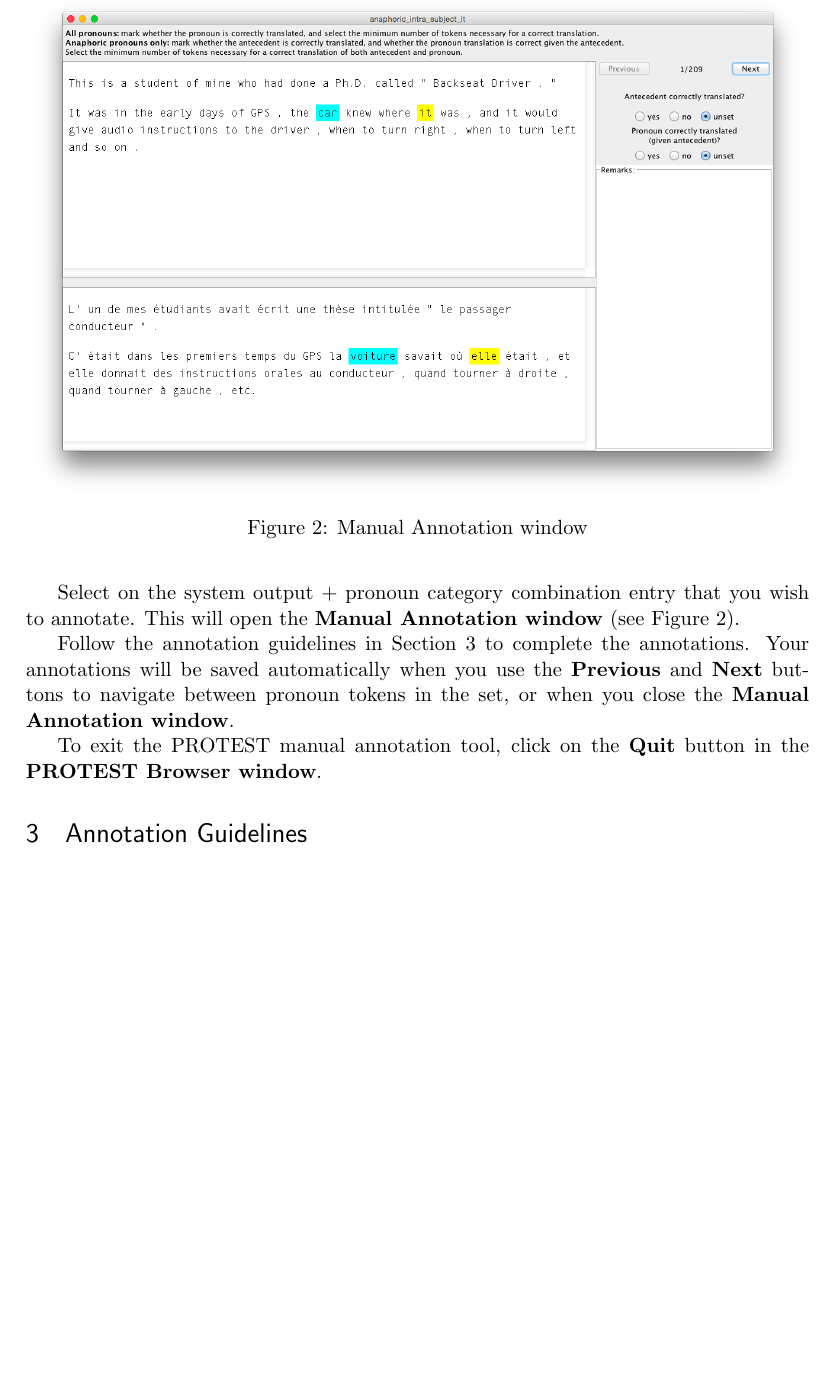
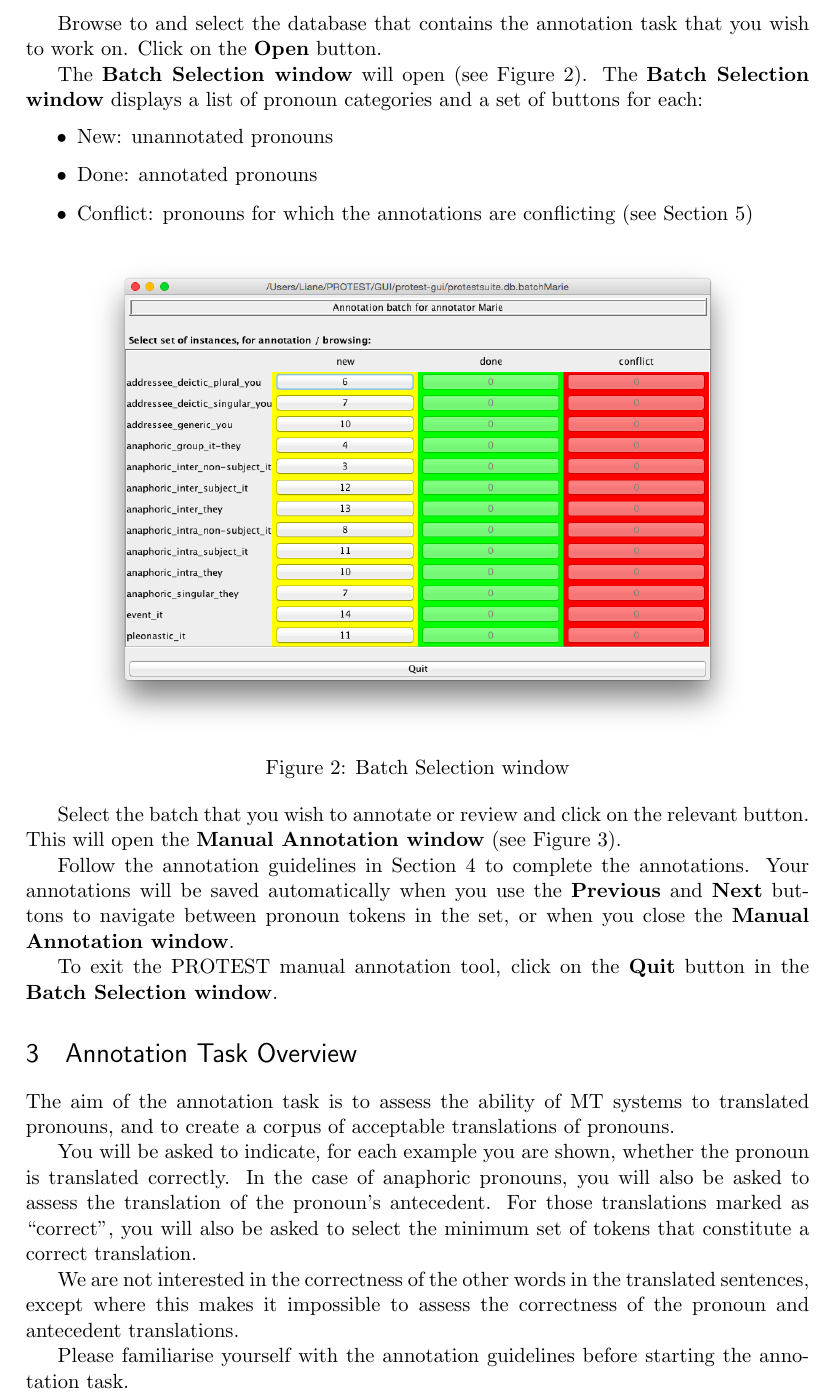
Before and after one commit to chardmeier/protest-gui, a LaTeX document (documentation/AnnotationGuidelines.tex): part of page 2 of 4 before the commit and part of page 2 of 5 after it, cut at the place of the change, the shorter picture padded with empty space. Compiled offline with pdfLaTeX.

Commit message:
Added master and annotator databases. Updated annotation guidelines following changes to the GUI

```diff
--- a/documentation/AnnotationGuidelines.tex
+++ b/documentation/AnnotationGuidelines.tex
@@ -18,8 +18,8 @@
 % \geometry{margin=2in} % for example, change the margins to 2 inches all round
 % \geometry{landscape} % set up the page for landscape
 %   read geometry.pdf for detailed page layout information
-\addtolength{\topmargin}{-.875in}
-\addtolength{\textheight}{1.75in}
+\addtolength{\topmargin}{-1in}
+\addtolength{\textheight}{2in}
 
 \usepackage{graphicx} % support the \includegraphics command and options
 
@@ -93,7 +91,26 @@ This will open the \textbf{PROTEST Browser window} (see Figure \ref{fig:BrowserW
-    \label{fig:BrowserWindow}
+    \includegraphics[width=0.60\textwidth]{DatabaseSelectionWindow.png}
+    \caption{Database Selection window}
+    \label{fig:DatabaseWindow}
 \end{figure}
 
-Select on the system output + pronoun category combination entry that you wish to annotate. This will open the \textbf{Manual Annotation window} (see Figure \ref{fig:AnnotationWindow}).
+Browse to and select the database that contains the annotation task that you wish to work on. Click on the \textbf{Open} button.
+
+The \textbf{Batch Selection window} will open (see Figure \ref{fig:BatchWindow}). The \textbf{Batch Selection window} displays a list of pronoun categories and a set of buttons for each:
+
+\begin{itemize}
+  \item New: unannotated pronouns
+  \item Done: annotated pronouns
+  \item Conflict: pronouns for which the annotations are conflicting (see Section \ref{ConflictingAnnotations})
+\end{itemize}
+
+\begin{figure}[h!]
+    \centering
+    \includegraphics[width=0.85\textwidth]{BatchSelectionWindow.png}
+    \caption{Batch Selection window}
+    \label{fig:BatchWindow}
+\end{figure}
+
+Select the batch that you wish to annotate or review and click on the relevant button. This will open the \textbf{Manual Annotation window} (see Figure \ref{fig:AnnotationWindow}).
 
 \begin{figure}[h!]
     \centering
@@ -104,7 +121,18 @@ Select on the system output + pronoun category combination entry that you wish t
 
 Follow the annotation guidelines in Section \ref{AnnotationGuidelines} to complete the annotations. Your annotations will be saved automatically when you use the \textbf{Previous} and \textbf{Next} buttons to navigate between pronoun tokens in the set, or when you close the \textbf{Manual Annotation window}.
 
-To exit the PROTEST manual annotation tool, click on the \textbf{Quit} button in the \textbf{PROTEST Browser window}.
+To exit the PROTEST manual annotation tool, click on the \textbf{Quit} button in the \textbf{Batch Selection window}.
+
+
+\section{Annotation Task Overview}
+The aim of the annotation task is to assess the ability of MT systems to translated pronouns, and to create a corpus of acceptable translations of pronouns.
+
+You will be asked to indicate, for each example you are shown, whether the pronoun is translated correctly. In the case of anaphoric pronouns, you will also be asked to assess the translation of the pronoun's antecedent. For those translations marked as ``correct'', you will also be asked to select the minimum set of tokens that constitute a correct translation.
+
+We are not interested in the correctness of the other words in the translated sentences, except where this makes it impossible to assess the correctness of the pronoun and antecedent translations.
+
+Please familiarise yourself with the annotation guidelines before starting the annotation task.
+
 
 \section{Annotation Guidelines}
 \label{AnnotationGuidelines}
```
Also changed, not shown: documentation/BatchSelectionWindow.png (added), documentation/DatabaseSelectionWindow.png (added), documentation/AnnotationGuidelines.tex (13 more changed lines), 3 other files.
